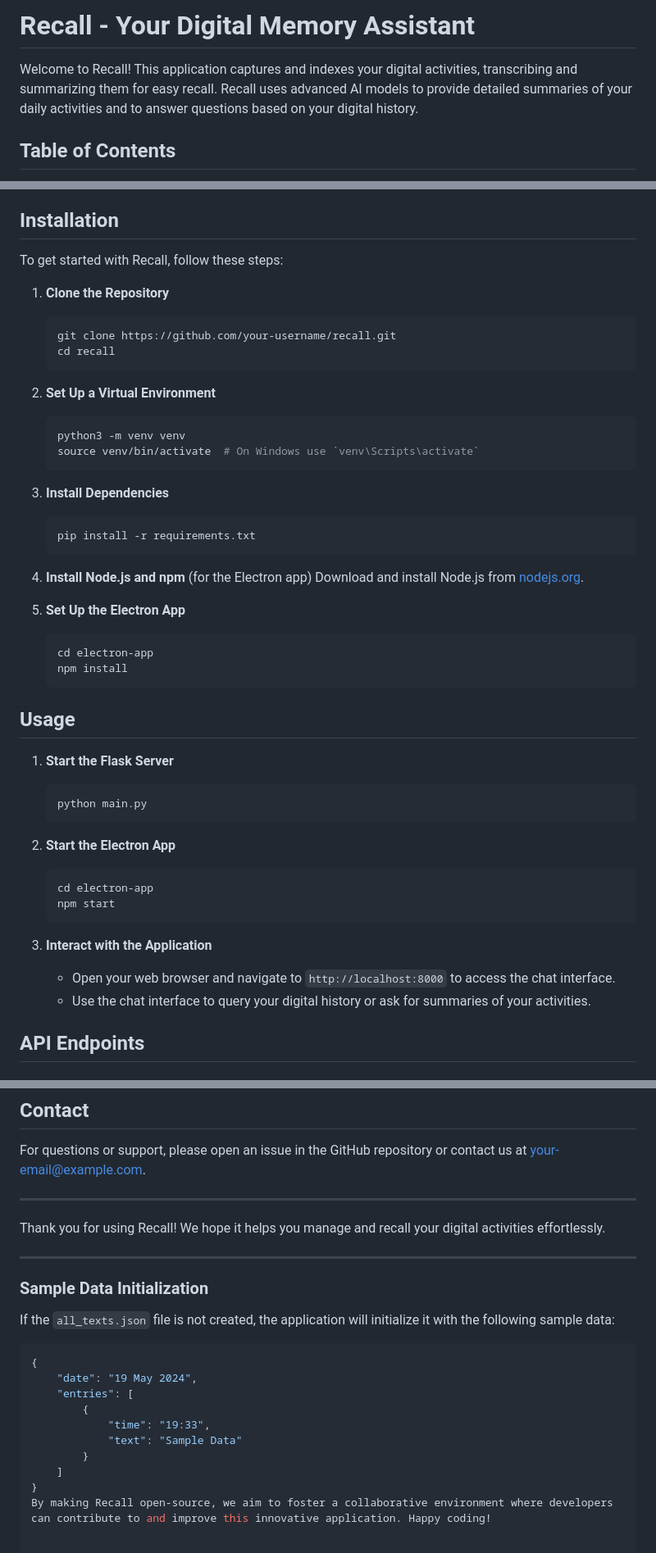
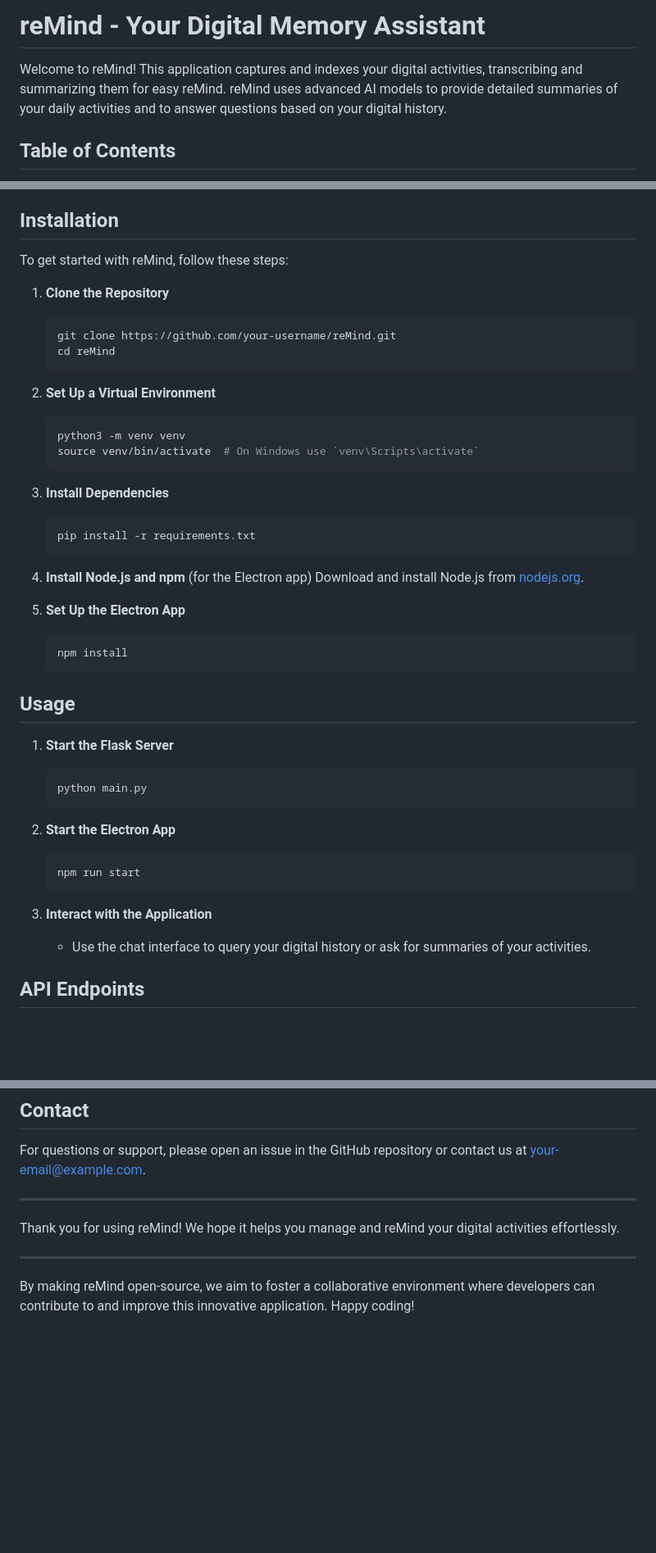
Before and after one commit to DonTizi/ReMind, a Markdown page: README.md, 3 parts joined by grey strips. Shown: that part at 82% size. Rendered like a GitHub page; blank space fills up the shorter version.

````diff
--- a/README.md
+++ b/README.md
@@ -1,6 +1,6 @@
-# Recall - Your Digital Memory Assistant
+# reMind - Your Digital Memory Assistant
 
-Welcome to Recall! This application captures and indexes your digital activities, transcribing and summarizing them for easy recall. Recall uses advanced AI models to provide detailed summaries of your daily activities and to answer questions based on your digital history.
+Welcome to reMind! This application captures and indexes your digital activities, transcribing and summarizing them for easy reMind. reMind uses advanced AI models to provide detailed summaries of your daily activities and to answer questions based on your digital history.
 
 ## Table of Contents
 
@@ -21,12 +21,12 @@ Welcome to Recall! This application captures and indexes your digital activities
 
 ## Installation
 
-To get started with Recall, follow these steps:
+To get started with reMind, follow these steps:
 
 1. **Clone the Repository**
     ```sh
-    git clone https://github.com/your-username/recall.git
-    cd recall
+    git clone https://github.com/your-username/reMind.git
+    cd reMind
     ```
 
 2. **Set Up a Virtual Environment**
@@ -45,7 +45,6 @@ To get started with Recall, follow these steps:
 
 5. **Set Up the Electron App**
     ```sh
-    cd electron-app
     npm install
     ```
 
@@ -58,12 +57,10 @@ To get started with Recall, follow these steps:
 
 2. **Start the Electron App**
     ```sh
-    cd electron-app
-    npm start
+    npm run start
     ```
 
 3. **Interact with the Application**
-    - Open your web browser and navigate to `http://localhost:8000` to access the chat interface.
     - Use the chat interface to query your digital history or ask for summaries of your activities.
 
 ## API Endpoints
@@ -105,22 +102,8 @@ For questions or support, please open an issue in the GitHub repository or conta
 
 ---
 
-Thank you for using Recall! We hope it helps you manage and recall your digital activities effortlessly.
+Thank you for using reMind! We hope it helps you manage and reMind your digital activities effortlessly.
 
 ---
 
-### Sample Data Initialization
-
-If the `all_texts.json` file is not created, the application will initialize it with the following sample data:
-
-```json
-{
-    "date": "19 May 2024",
-    "entries": [
-        {
-            "time": "19:33",
-            "text": "Sample Data"
-        }
-    ]
-}
-By making Recall open-source, we aim to foster a collaborative environment where developers can contribute to and improve this innovative application. Happy coding!
+By making reMind open-source, we aim to foster a collaborative environment where developers can contribute to and improve this innovative application. Happy coding!
````
